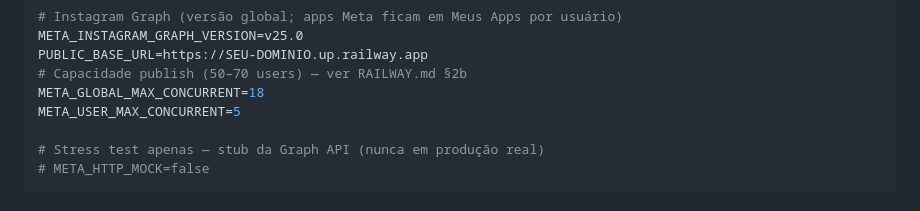
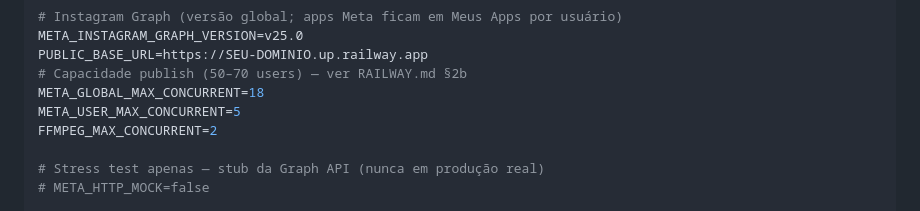
Before and after one commit to kauan123749578/instablack, a Markdown page: RAILWAY.md, the part around the change. Drawn GitHub-style.

Commit message:
Document FFMPEG_MAX_CONCURRENT in Railway env block.
Co-authored-by: Cursor <cursoragent@cursor.com>

```diff
--- a/RAILWAY.md
+++ b/RAILWAY.md
@@ -227,6 +227,7 @@ PUBLIC_BASE_URL=https://SEU-DOMINIO.up.railway.app
 # Capacidade publish (50–70 users) — ver RAILWAY.md §2b
 META_GLOBAL_MAX_CONCURRENT=18
 META_USER_MAX_CONCURRENT=5
+FFMPEG_MAX_CONCURRENT=2
 
 # Stress test apenas — stub da Graph API (nunca em produção real)
 # META_HTTP_MOCK=false
```
